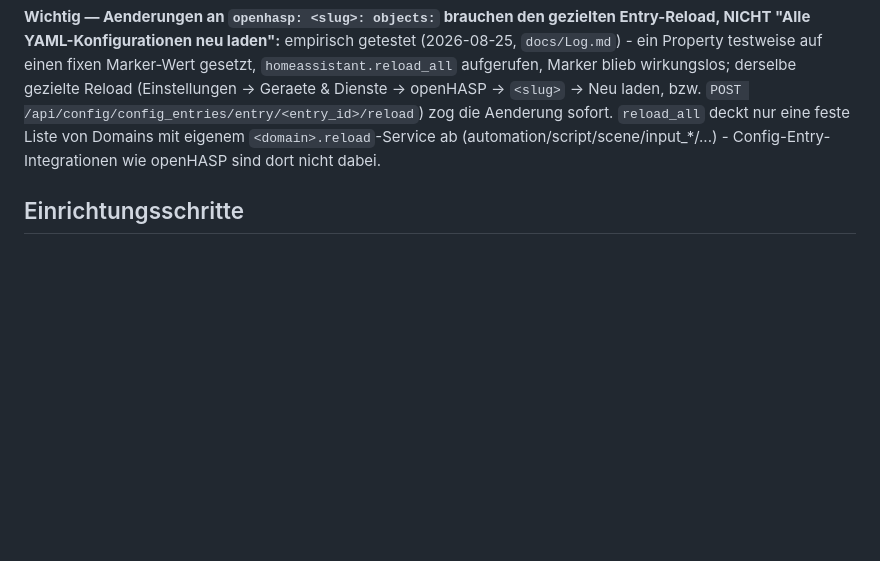
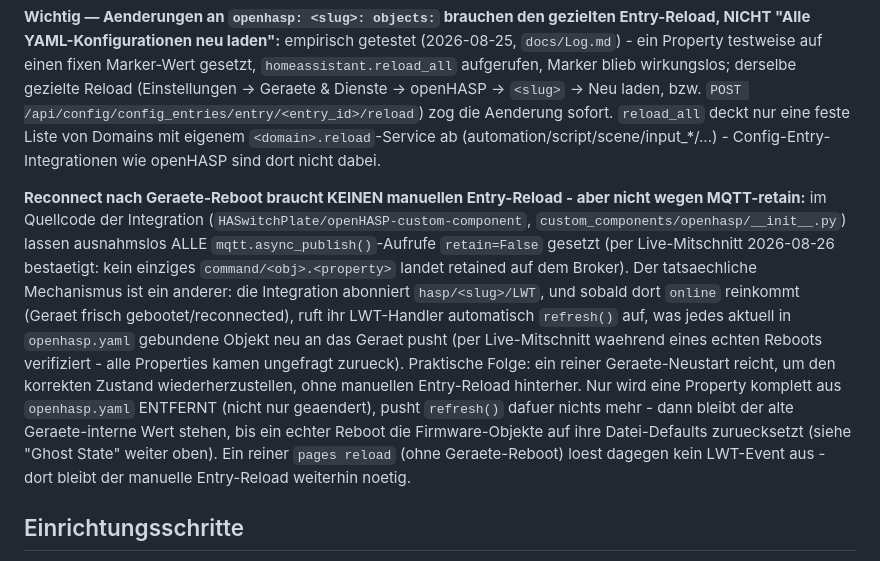
Before and after one commit to Pfannex/Gartenwasser, a Markdown page: docs/homeassistant/README.md, the part around the change. GitHub-like rendering; blank space fills up the shorter version.

Commit message:
Doku: openHASP-Reconnect-Mechanismus richtiggestellt (LWT-Refresh statt retain)
Quellcode-Analyse zeigt: alle mqtt.publish-Aufrufe der Integration laufen mit
retain=False. Der Grund, warum ein Geraete-Reboot den Zustand trotzdem
automatisch wiederherstellt, ist ein LWT="online"-getriggerter refresh(),
live per MQTT-Mitschnitt waehrend eines echten Reboots verifiziert.

Co-Authored-By: Claude Sonnet 5 <noreply@anthropic.com>

```diff
--- a/docs/homeassistant/README.md
+++ b/docs/homeassistant/README.md
@@ -131,6 +131,21 @@ Aenderung sofort. `reload_all` deckt nur eine feste Liste von Domains mit eigene
 `<domain>.reload`-Service ab (automation/script/scene/input_*/...) - Config-Entry-Integrationen wie
 openHASP sind dort nicht dabei.
 
+**Reconnect nach Geraete-Reboot braucht KEINEN manuellen Entry-Reload - aber nicht wegen MQTT-retain:**
+im Quellcode der Integration (`HASwitchPlate/openHASP-custom-component`, `custom_components/openhasp/__init__.py`)
+lassen ausnahmslos ALLE `mqtt.async_publish()`-Aufrufe `retain=False` gesetzt (per Live-Mitschnitt
+2026-08-26 bestaetigt: kein einziges `command/<obj>.<property>` landet retained auf dem Broker). Der
+tatsaechliche Mechanismus ist ein anderer: die Integration abonniert `hasp/<slug>/LWT`, und sobald dort
+`online` reinkommt (Geraet frisch gebootet/reconnected), ruft ihr LWT-Handler automatisch `refresh()`
+auf, was jedes aktuell in `openhasp.yaml` gebundene Objekt neu an das Geraet pusht (per Live-Mitschnitt
+waehrend eines echten Reboots verifiziert - alle Properties kamen ungefragt zurueck). Praktische Folge:
+ein reiner Geraete-Neustart reicht, um den korrekten Zustand wiederherzustellen, ohne manuellen
+Entry-Reload hinterher. Nur wird eine Property komplett aus `openhasp.yaml` ENTFERNT (nicht nur
+geaendert), pusht `refresh()` dafuer nichts mehr - dann bleibt der alte Geraete-interne Wert stehen,
+bis ein echter Reboot die Firmware-Objekte auf ihre Datei-Defaults zuruecksetzt (siehe "Ghost State"
+weiter oben). Ein reiner `pages reload` (ohne Geraete-Reboot) loest dagegen kein LWT-Event aus - dort
+bleibt der manuelle Entry-Reload weiterhin noetig.
+
 ## Einrichtungsschritte
 
 1. Inhalt von `HomeAssistant/` in den Config-Root der eigenen HA-Instanz kopieren
```
